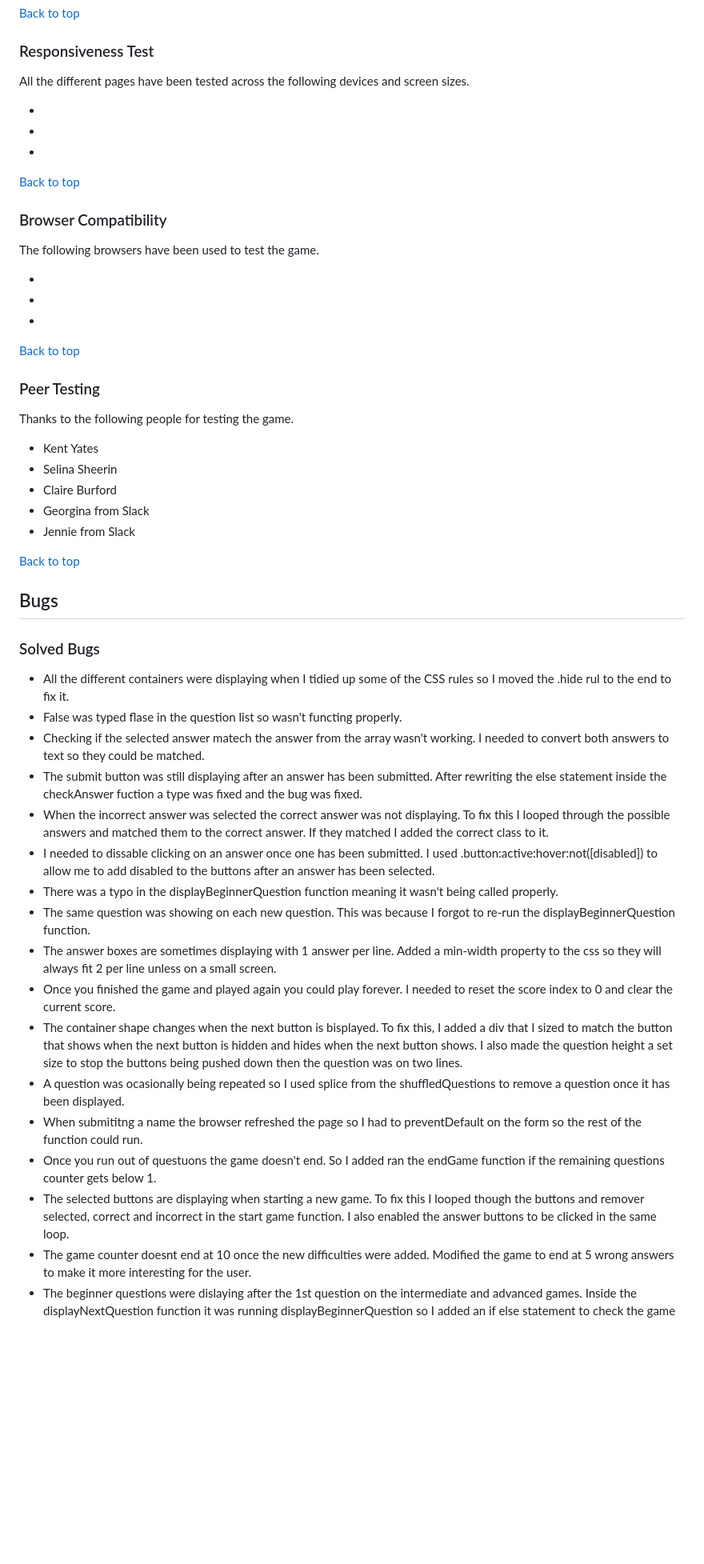
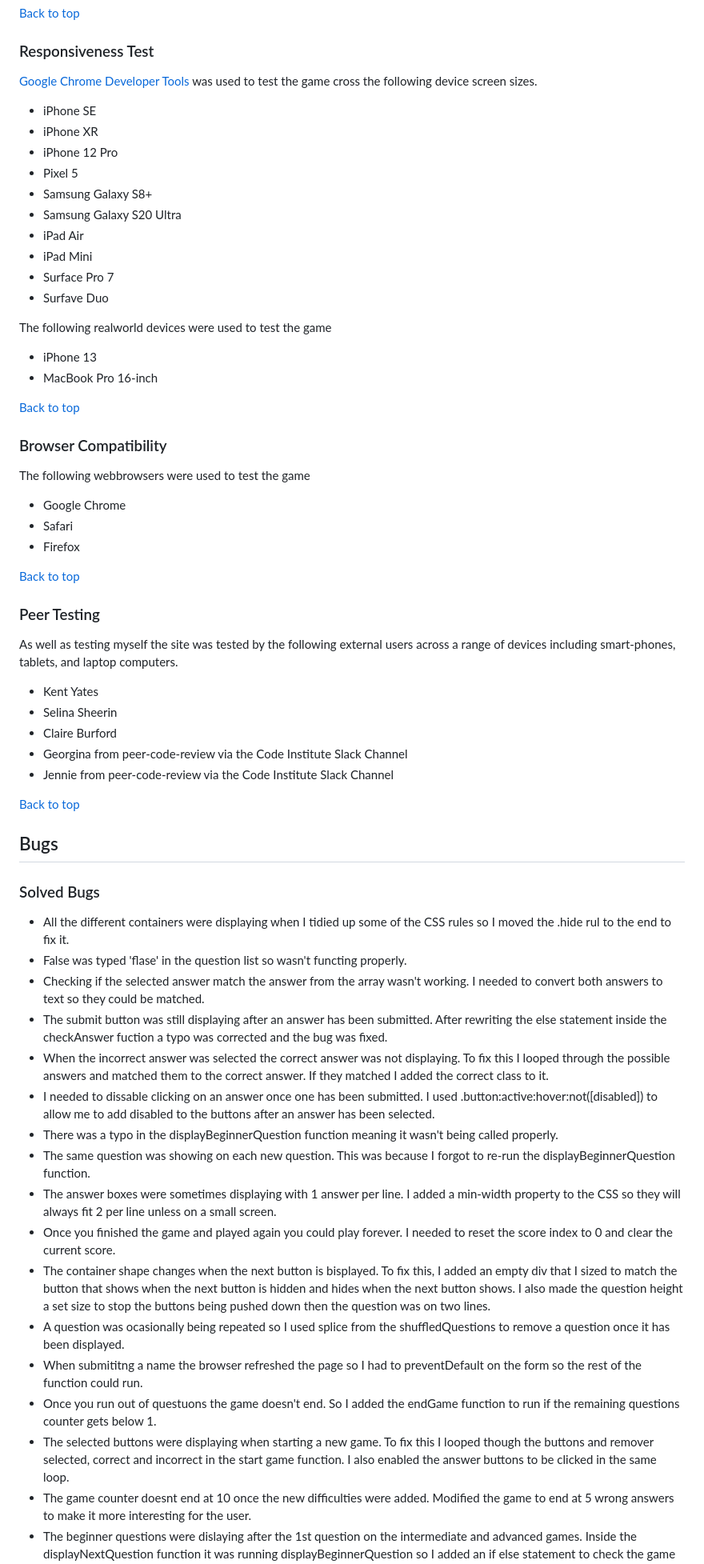
Before and after one commit to DanMorriss/music-theory-quiz, a Markdown page: README.md, the part around one of its changes. Shown at 80% size. Rendered like a GitHub page; blank space fills up the shorter version.

Commit message:
add responsivness, broswer compatibility and peer testing to readme

```diff
--- a/README.md
+++ b/README.md
@@ -250,31 +263,40 @@ Testing using the Google Chrome Dev Tools was used throughout the build of the g
 [Back to top](<#contents>)
 ### Responsiveness Test
 
-All the different pages have been tested across the following devices and screen sizes.
+[Google Chrome Developer Tools](https://developer.chrome.com/docs/devtools/) was used to test the game cross the following device screen sizes.
+- iPhone SE
+- iPhone XR
+- iPhone 12 Pro
+- Pixel 5
+- Samsung Galaxy S8+
+- Samsung Galaxy S20 Ultra
+- iPad Air
+- iPad Mini
+- Surface Pro 7
+- Surfave Duo
 
--
--
--
+The following realworld devices were used to test the game
+- iPhone 13
+- MacBook Pro 16-inch
 
 [Back to top](<#contents>)
 ### Browser Compatibility
 
-The following browsers have been used to test the game.
-
--
--
--
+ The following webbrowsers were used to test the game
+- Google Chrome
+- Safari
+- Firefox
 
 [Back to top](<#contents>)
 ### Peer Testing
 
-Thanks to the following people for testing the game.
+As well as testing myself the site was tested by the following external users across a range of devices including smart-phones, tablets, and laptop computers.
 
 - Kent Yates
 - Selina Sheerin
 - Claire Burford
-- Georgina from Slack
-- Jennie from Slack
+- Georgina from peer-code-review via the Code Institute Slack Channel
+- Jennie from peer-code-review via the Code Institute Slack Channel
 
 [Back to top](<#contents>)
 ## Bugs
@@ -282,19 +304,19 @@ Thanks to the following people for testing the game.
 ### Solved Bugs
 
 - All the different containers were displaying when I tidied up some of the CSS rules so I moved the .hide rul to the end to fix it.
-- False was typed flase in the question list so wasn't functing properly.
-- Checking if the selected answer matech the answer from the array wasn't working. I needed to convert both answers to text so they could be matched.
-- The submit button was still displaying after an answer has been submitted. After rewriting the else statement inside the checkAnswer fuction a type was fixed and the bug was fixed.
+- False was typed 'flase' in the question list so wasn't functing properly.
+- Checking if the selected answer match the answer from the array wasn't working. I needed to convert both answers to text so they could be matched.
+- The submit button was still displaying after an answer has been submitted. After rewriting the else statement inside the checkAnswer fuction a typo was corrected and the bug was fixed.
 - When the incorrect answer was selected the correct answer was not displaying. To fix this I looped through the possible answers and matched them to the correct answer. If they matched I added the correct class to it.
 - I needed to dissable clicking on an answer once one has been submitted. I used .button:active:hover:not([disabled]) to allow me to add disabled to the buttons after an answer has been selected.
 - There was a typo in the displayBeginnerQuestion function meaning it wasn't being called properly.
 - The same question was showing on each new question. This was because I forgot to re-run the displayBeginnerQuestion function.
-- The answer boxes are sometimes displaying with 1 answer per line. Added a min-width property to the css so they will always fit 2 per line unless on a small screen.
+- The answer boxes were sometimes displaying with 1 answer per line. I added a min-width property to the CSS so they will always fit 2 per line unless on a small screen.
 - Once you finished the game and played again you could play forever. I needed to reset the score index to 0 and clear the current score.
-- The container shape changes when the next button is bisplayed. To fix this, I added a div that I sized to match the button that shows when the next button is hidden and hides when the next button shows. I also made the question height a set size to stop the buttons being pushed down then the question was on two lines.
+- The container shape changes when the next button is bisplayed. To fix this, I added an empty div that I sized to match the button that shows when the next button is hidden and hides when the next button shows. I also made the question height a set size to stop the buttons being pushed down then the question was on two lines.
 - A question was ocasionally being repeated so I used splice from the shuffledQuestions to remove a question once it has been displayed.
 - When submititng a name the browser refreshed the page so I had to preventDefault on the form so the rest of the function could run.
-- Once you run out of questuons the game doesn't end. So I added ran the endGame function if the remaining questions counter gets below 1.
-- The selected buttons are displaying when starting a new game. To fix this I looped though the buttons and remover selected, correct and incorrect in the start game function. I also enabled the answer buttons to be clicked in the same loop.
+- Once you run out of questuons the game doesn't end. So I added the endGame function to run if the remaining questions counter gets below 1.
+- The selected buttons were displaying when starting a new game. To fix this I looped though the buttons and remover selected, correct and incorrect in the start game function. I also enabled the answer buttons to be clicked in the same loop.
 - The game counter doesnt end at 10 once the new difficulties were added. Modified the game to end at 5 wrong answers to make it more interesting for the user.
 - The beginner questions were dislaying after the 1st question on the intermediate and advanced games. Inside the displayNextQuestion function it was running displayBeginnerQuestion so I added an if else statement to check the game type and ask another question from the same type.
```
Also changed, not shown: other parts of README.md (+19 -9 lines).
